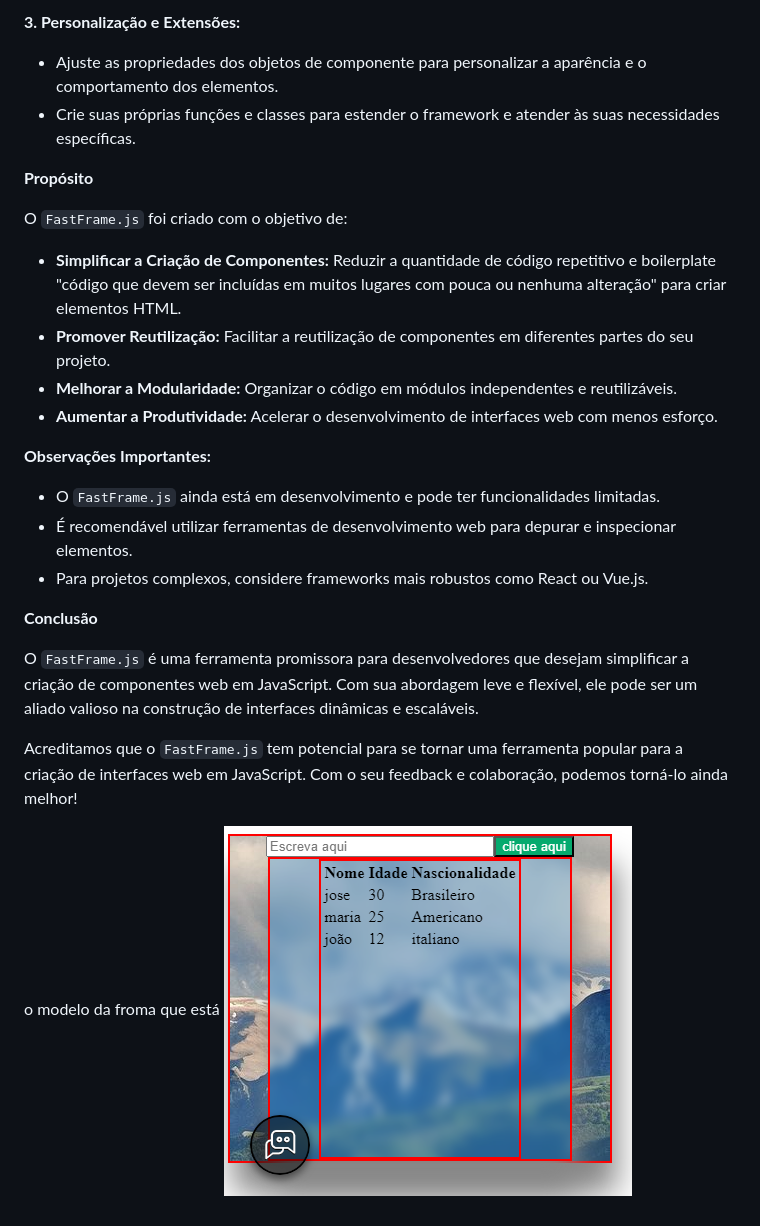
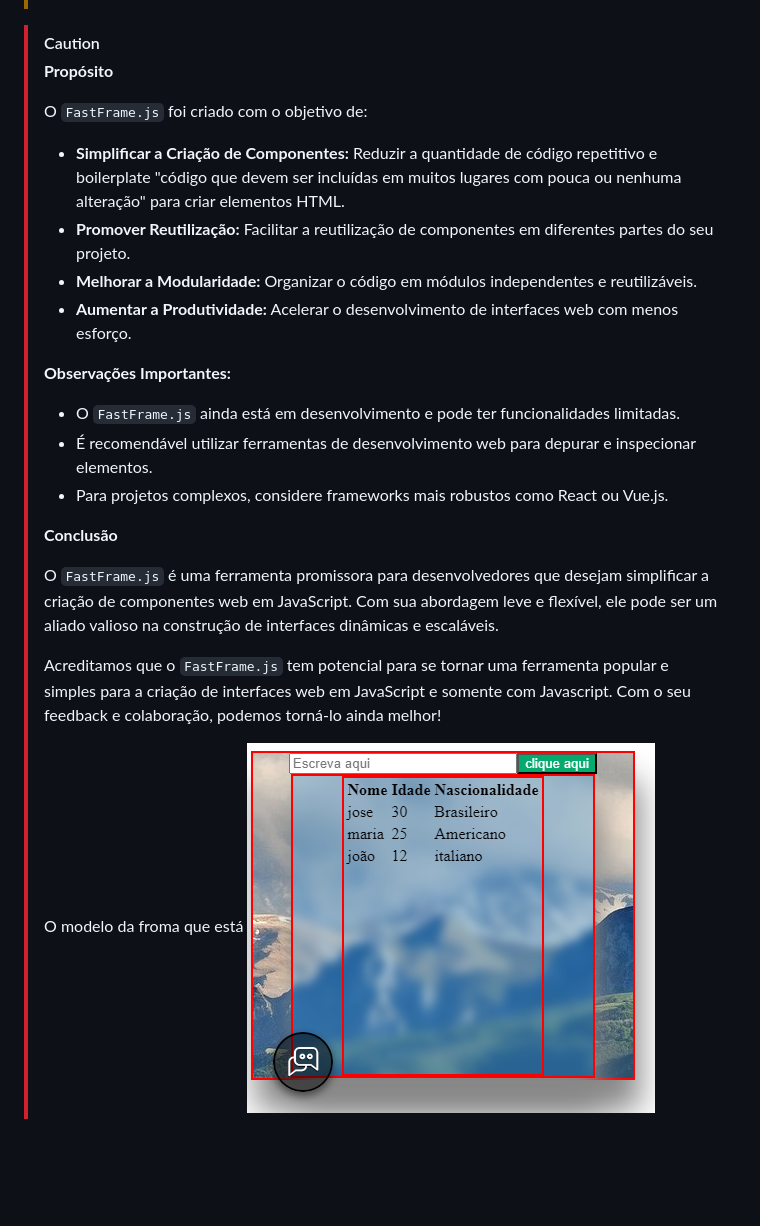
Before and after one commit to faustinopsy/fastFramejs, a Markdown page: readme.md, the part around the change printed below. Drawn GitHub-style; blank space fills up the shorter version.

```diff
--- a/readme.md
+++ b/readme.md
@@ -138,29 +145,25 @@ document.body.appendChild(tabela);
-**3. Personalização e Extensões:**
-
--   Ajuste as propriedades dos objetos de componente para personalizar a aparência e o comportamento dos elementos.
--   Crie suas próprias funções e classes para estender o framework e atender às suas necessidades específicas.
-
-**Propósito**
-
-O `FastFrame.js` foi criado com o objetivo de:
-
--   **Simplificar a Criação de Componentes:** Reduzir a quantidade de código repetitivo e boilerplate "código que devem ser incluídas em muitos lugares com pouca ou nenhuma alteração" para criar elementos HTML.
--   **Promover Reutilização:** Facilitar a reutilização de componentes em diferentes partes do seu projeto.
--   **Melhorar a Modularidade:** Organizar o código em módulos independentes e reutilizáveis.
--   **Aumentar a Produtividade:** Acelerar o desenvolvimento de interfaces web com menos esforço.
-
-**Observações Importantes:**
-
--   O `FastFrame.js` ainda está em desenvolvimento e pode ter funcionalidades limitadas.
--   É recomendável utilizar ferramentas de desenvolvimento web para depurar e inspecionar elementos.
--   Para projetos complexos, considere frameworks mais robustos como React ou Vue.js.
-
-**Conclusão**
-
-O `FastFrame.js` é uma ferramenta promissora para desenvolvedores que desejam simplificar a criação de componentes web em JavaScript. Com sua abordagem leve e flexível, ele pode ser um aliado valioso na construção de interfaces dinâmicas e escaláveis.
-
-
-Acreditamos que o `FastFrame.js` tem potencial para se tornar uma ferramenta popular para a criação de interfaces web em JavaScript. Com o seu feedback e colaboração, podemos torná-lo ainda melhor!
-
-
-o modelo da froma que está <img src='img/frame.PNG'>
+> [!Caution]
+> **Propósito**
+>
+> O `FastFrame.js` foi criado com o objetivo de:
+>
+> -   **Simplificar a Criação de Componentes:** Reduzir a quantidade de código repetitivo e boilerplate "código que devem ser incluídas em muitos lugares com pouca ou nenhuma alteração" para criar elementos HTML.
+> -   **Promover Reutilização:** Facilitar a reutilização de componentes em diferentes partes do seu projeto.
+> -   **Melhorar a Modularidade:** Organizar o código em módulos independentes e reutilizáveis.
+> -   **Aumentar a Produtividade:** Acelerar o desenvolvimento de interfaces web com menos esforço.
+>
+> **Observações Importantes:**
+>
+> -   O `FastFrame.js` ainda está em desenvolvimento e pode ter funcionalidades limitadas.
+> -   É recomendável utilizar ferramentas de desenvolvimento web para depurar e inspecionar elementos.
+> -   Para projetos complexos, considere frameworks mais robustos como React ou Vue.js.
+>
+> **Conclusão**
+>
+> O `FastFrame.js` é uma ferramenta promissora para desenvolvedores que desejam simplificar a criação de componentes web em JavaScript. Com sua abordagem leve e flexível, ele pode ser um aliado valioso na construção de interfaces dinâmicas e escaláveis.
+>
+>
+> Acreditamos que o `FastFrame.js` tem potencial para se tornar uma ferramenta popular e simples para a criação de interfaces web em JavaScript e somente com Javascript. Com o seu feedback e colaboração, podemos torná-lo ainda melhor!
+>
+>
+> O modelo da froma que está <img src='img/frame.PNG'>
```
Also changed, not shown: other parts of readme.md (+104 -97 lines).
